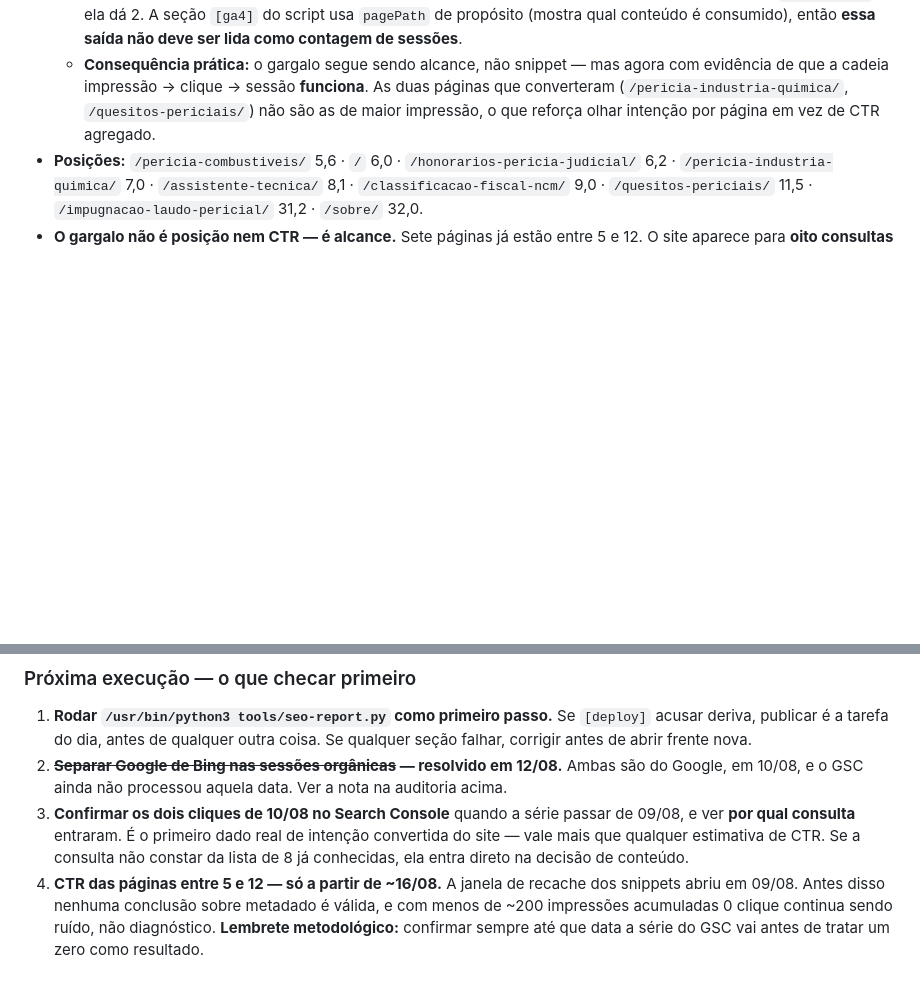
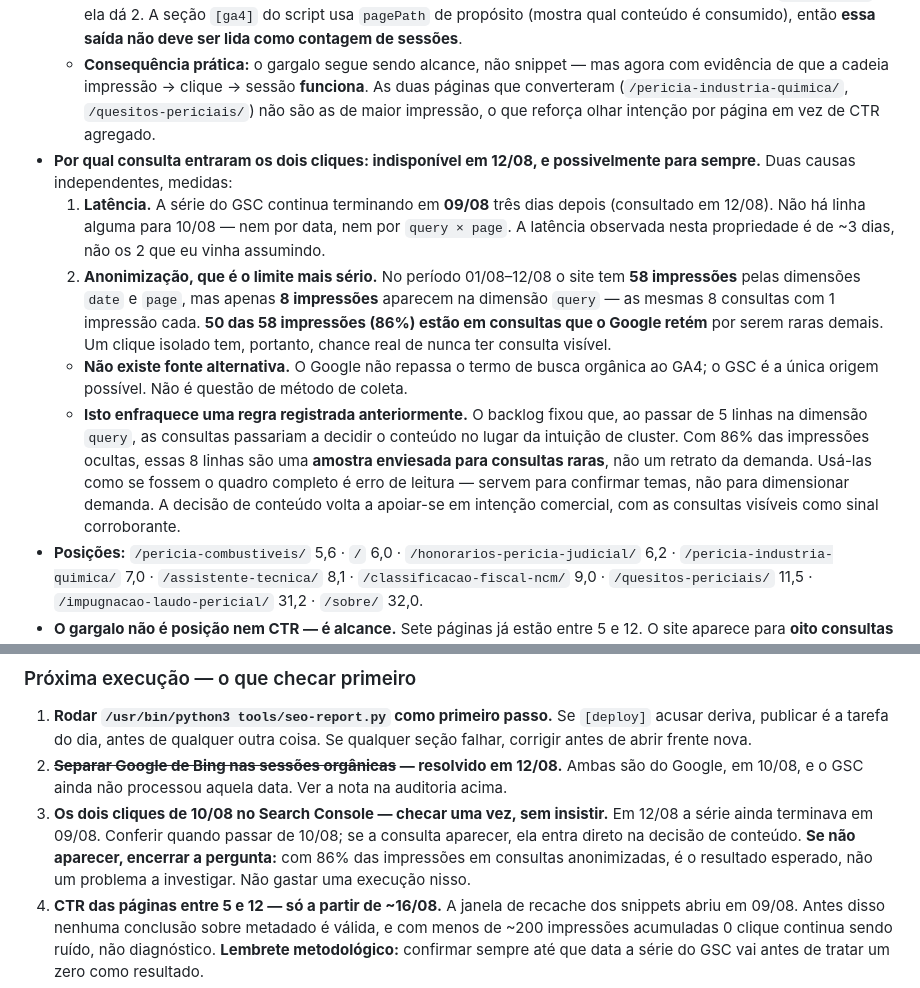
Before and after one commit to djfrez/adrianaperita, a Markdown page: SEO_BACKLOG.md, 2 parts joined by grey strips. GitHub-like rendering; blank space fills up the shorter version.

Commit message:
SEO: Record why the two clicks have no visible query (SEO-022)
Search Console still ends on 09/08 three days later, so 10/08 is not yet
processed. More importantly, only 8 of 58 impressions (14%) are attributable
to visible queries — 86% sit on queries Google withholds as too rare, so a
single click may never have a visible query. GA4 is not an alternative; the
term is not passed through.

This weakens an earlier rule: the 8 visible queries are a sample biased
toward rare terms, not a picture of demand, so they corroborate topics rather
than size them.

Co-Authored-By: Claude Opus 5 (1M context) <noreply@anthropic.com>

```diff
--- a/SEO_BACKLOG.md
+++ b/SEO_BACKLOG.md
@@ -682,6 +682,11 @@ Pelo próprio escore do mandato não havia competição. Publicar duas melhorias
   - **Por que o Search Console não os mostra:** a série por data do GSC **termina em 09/08** — não existem linhas para 10, 11 e 12/08. Os cliques caíram fora da janela que o GSC já processou. O "0 cliques" era **artefato de latência, não um zero real**, e nenhuma conclusão sobre CTR ou snippet podia ter sido tirada dele.
   - **Correção de contagem:** a primeira leitura desta execução registrou "4 sessões orgânicas". Errado — eram **2**. O número veio de um relatório `pagePath` × canal, onde cada página vista dentro de uma sessão gera uma linha; 2 sessões que viram 2 páginas cada produziram 4 linhas. A dimensão correta para contar sessão é `landingPage`, e ela dá 2. A seção `[ga4]` do script usa `pagePath` de propósito (mostra qual conteúdo é consumido), então **essa saída não deve ser lida como contagem de sessões**.
   - **Consequência prática:** o gargalo segue sendo alcance, não snippet — mas agora com evidência de que a cadeia impressão → clique → sessão **funciona**. As duas páginas que converteram (`/pericia-industria-quimica/`, `/quesitos-periciais/`) não são as de maior impressão, o que reforça olhar intenção por página em vez de CTR agregado.
+- **Por qual consulta entraram os dois cliques: indisponível em 12/08, e possivelmente para sempre.** Duas causas independentes, medidas:
+  1. **Latência.** A série do GSC continua terminando em **09/08** três dias depois (consultado em 12/08). Não há linha alguma para 10/08 — nem por data, nem por `query × page`. A latência observada nesta propriedade é de ~3 dias, não os 2 que eu vinha assumindo.
+  2. **Anonimização, que é o limite mais sério.** No período 01/08–12/08 o site tem **58 impressões** pelas dimensões `date` e `page`, mas apenas **8 impressões** aparecem na dimensão `query` — as mesmas 8 consultas com 1 impressão cada. **50 das 58 impressões (86%) estão em consultas que o Google retém** por serem raras demais. Um clique isolado tem, portanto, chance real de nunca ter consulta visível.
+  - **Não existe fonte alternativa.** O Google não repassa o termo de busca orgânica ao GA4; o GSC é a única origem possível. Não é questão de método de coleta.
+  - **Isto enfraquece uma regra registrada anteriormente.** O backlog fixou que, ao passar de 5 linhas na dimensão `query`, as consultas passariam a decidir o conteúdo no lugar da intuição de cluster. Com 86% das impressões ocultas, essas 8 linhas são uma **amostra enviesada para consultas raras**, não um retrato da demanda. Usá-las como se fossem o quadro completo é erro de leitura — servem para confirmar temas, não para dimensionar demanda. A decisão de conteúdo volta a apoiar-se em intenção comercial, com as consultas visíveis como sinal corroborante.
 - **Posições:** `/pericia-combustiveis/` 5,6 · `/` 6,0 · `/honorarios-pericia-judicial/` 6,2 · `/pericia-industria-quimica/` 7,0 · `/assistente-tecnica/` 8,1 · `/classificacao-fiscal-ncm/` 9,0 · `/quesitos-periciais/` 11,5 · `/impugnacao-laudo-pericial/` 31,2 · `/sobre/` 32,0.
 - **O gargalo não é posição nem CTR — é alcance.** Sete páginas já estão entre 5 e 12. O site aparece para **oito consultas distintas em 28 dias**. Com 58 impressões, 0 clique está dentro do ruído estatístico (a expectativa na posição 8 seria de 1 a 2 cliques); nenhuma conclusão sobre snippet se sustenta nesse volume, o que **reforça** a espera até ~16/08 em vez de contrariá-la.
 - **Dimensão `query` passou de 3 para 8 linhas**, cruzando o limiar que o próprio backlog fixou para as consultas passarem a decidir o conteúdo. O sinal de demanda é concentrado: **quatro das oito consultas são sobre impugnação de laudo pericial** — incluindo as grafias reais dos usuários, "impunação ao laudo pericial" e "como fazer impunação ao laudo pericial". A página dedicada responde por elas na posição 28–47, a pior do site, contra 6–12 das irmãs. A hipótese mais simples é idade: a página foi publicada em 06/08 e tinha cinco dias na data da medição. **Não agir sobre ela ainda** — reavaliar quando tiver duas semanas ao vivo, por volta de 20/08. Se continuar acima de 25 enquanto as irmãs seguem abaixo de 12, aí sim é defeito e não volatilidade.
@@ -697,7 +702,7 @@ Pelo próprio escore do mandato não havia competição. Publicar duas melhorias
 
 1. **Rodar `/usr/bin/python3 tools/seo-report.py` como primeiro passo.** Se `[deploy]` acusar deriva, publicar é a tarefa do dia, antes de qualquer outra coisa. Se qualquer seção falhar, corrigir antes de abrir frente nova.
 2. **~~Separar Google de Bing nas sessões orgânicas~~ — resolvido em 12/08.** Ambas são do Google, em 10/08, e o GSC ainda não processou aquela data. Ver a nota na auditoria acima.
-3. **Confirmar os dois cliques de 10/08 no Search Console** quando a série passar de 09/08, e ver **por qual consulta** entraram. É o primeiro dado real de intenção convertida do site — vale mais que qualquer estimativa de CTR. Se a consulta não constar da lista de 8 já conhecidas, ela entra direto na decisão de conteúdo.
+3. **Os dois cliques de 10/08 no Search Console — checar uma vez, sem insistir.** Em 12/08 a série ainda terminava em 09/08. Conferir quando passar de 10/08; se a consulta aparecer, ela entra direto na decisão de conteúdo. **Se não aparecer, encerrar a pergunta:** com 86% das impressões em consultas anonimizadas, é o resultado esperado, não um problema a investigar. Não gastar uma execução nisso.
 4. **CTR das páginas entre 5 e 12 — só a partir de ~16/08.** A janela de recache dos snippets abriu em 09/08. Antes disso nenhuma conclusão sobre metadado é válida, e com menos de ~200 impressões acumuladas 0 clique continua sendo ruído, não diagnóstico. **Lembrete metodológico:** confirmar sempre até que data a série do GSC vai antes de tratar um zero como resultado.
 5. **`/impugnacao-laudo-pericial/` — reavaliar por volta de 20/08**, quando tiver duas semanas ao vivo. É onde está a demanda real (4 das 8 consultas) e a pior posição do site. Se seguir acima de 25, tratar como defeito da página, não como idade.
 6. **`/pericia-ambiental/` e `/pericia-contaminacao-alimentos/`: zero impressão em 28 dias, apesar de indexadas.** Duas páginas indexadas que nunca apareceram é o achado mais concreto para investigar depois do item 5 — provável descasamento entre o que a página responde e o que se pesquisa nesses dois temas.
```
